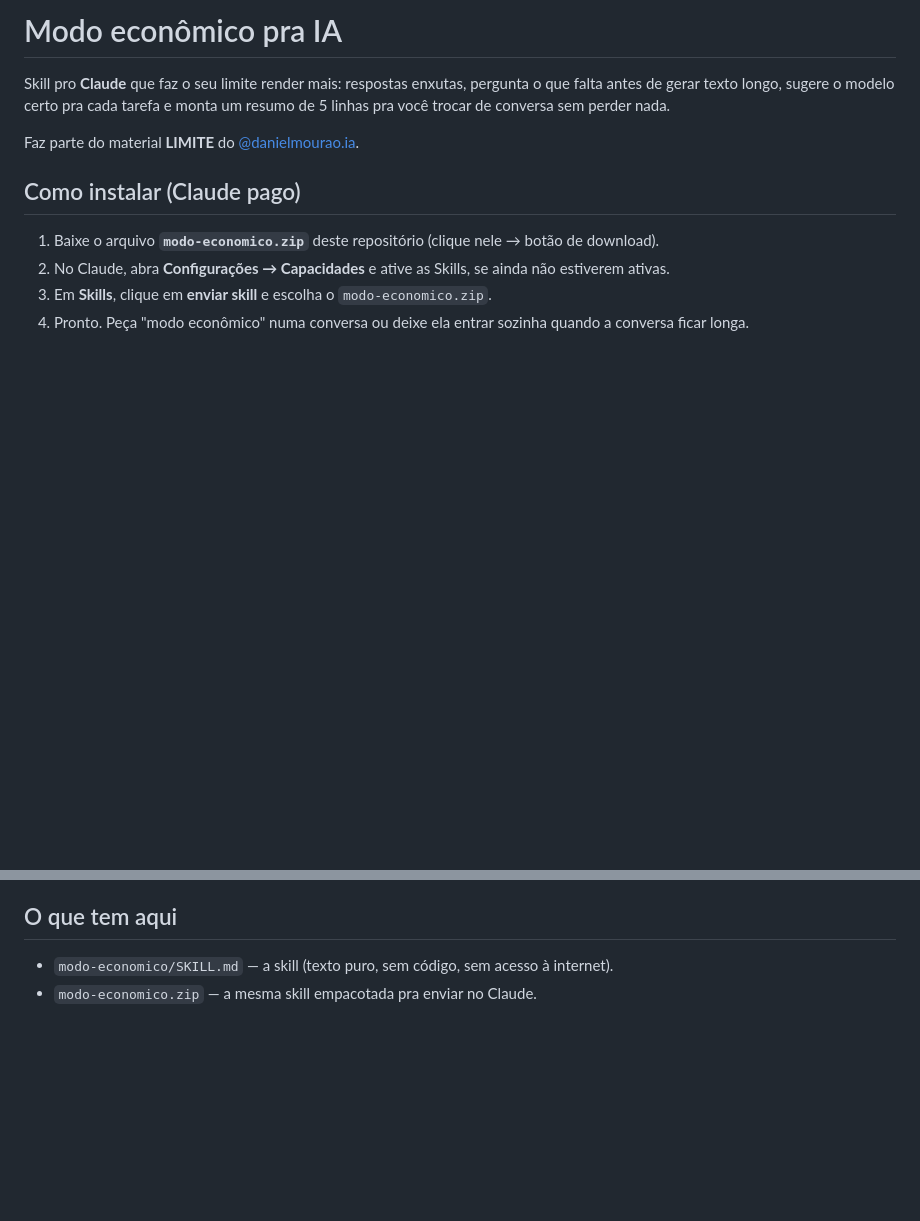
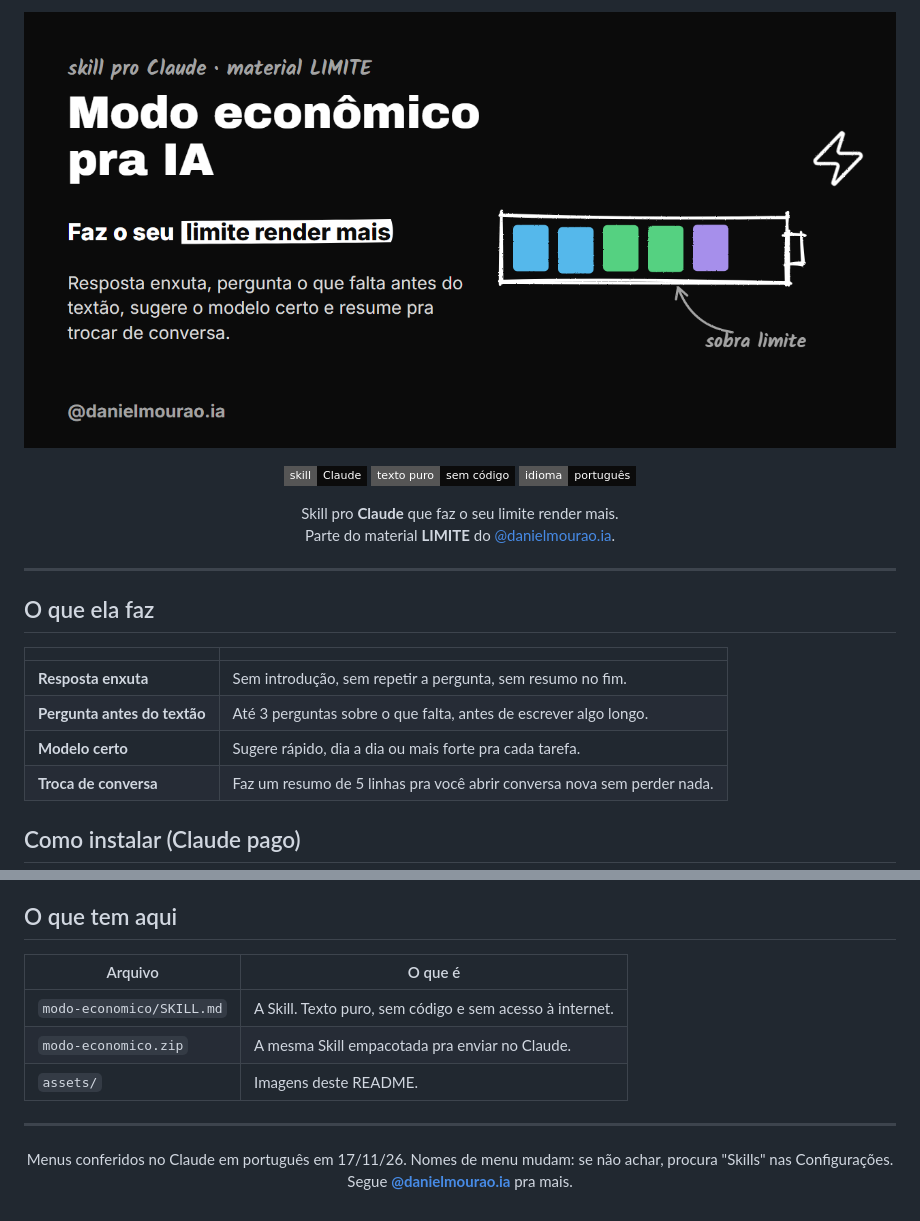
Before and after one commit to dgmidiamarketing-beep/modo-economico-ia, a Markdown page: README.md, 2 parts joined by grey strips. Drawn GitHub-style; pictures changed too: assets/capa.png (added); badges without logos; blank space fills up the shorter version.

Commit message:
README com capa e passos ilustrados (menus em português conferidos)
Co-Authored-By: Claude Opus 5.5 <noreply@anthropic.com>

```diff
--- a/README.md
+++ b/README.md
@@ -1,12 +1,28 @@
-# Modo econômico pra IA
+<p align="center">
+  <img src="assets/capa.png" alt="Modo econômico pra IA: faz o seu limite render mais" width="100%">
+</p>
 
-Skill pro **Claude** que faz o seu limite render mais: respostas enxutas, pergunta o que falta antes de gerar texto longo, sugere o modelo certo pra cada tarefa e monta um resumo de 5 linhas pra você trocar de conversa sem perder nada.
+<p align="center">
+  <img alt="Skill pro Claude" src="https://img.shields.io/badge/skill-Claude-0B0B0B?style=flat-square">
+  <img alt="Texto puro, sem código" src="https://img.shields.io/badge/texto%20puro-sem%20c%C3%B3digo-0B0B0B?style=flat-square">
+  <img alt="Em português" src="https://img.shields.io/badge/idioma-portugu%C3%AAs-0B0B0B?style=flat-square">
+</p>
 
-Faz parte do material **LIMITE** do [@danielmourao.ia](https://www.tiktok.com/@danielmourao.ia).
+<p align="center">
+  Skill pro <b>Claude</b> que faz o seu limite render mais.<br>
+  Parte do material <b>LIMITE</b> do <a href="https://www.tiktok.com/@danielmourao.ia">@danielmourao.ia</a>.
+</p>
+
+---
+
+## O que ela faz
+
+| | |
+|---|---|
+| **Resposta enxuta** | Sem introdução, sem repetir a pergunta, sem resumo no fim. |
+| **Pergunta antes do textão** | Até 3 perguntas sobre o que falta, antes de escrever algo longo. |
+| **Modelo certo** | Sugere rápido, dia a dia ou mais forte pra cada tarefa. |
+| **Troca de conversa** | Faz um resumo de 5 linhas pra você abrir conversa nova sem perder nada. |
 
 ## Como instalar (Claude pago)
-1. Baixe o arquivo **`modo-economico.zip`** deste repositório (clique nele → botão de download).
-2. No Claude, abra **Configurações → Capacidades** e ative as Skills, se ainda não estiverem ativas.
-3. Em **Skills**, clique em **enviar skill** e escolha o `modo-economico.zip`.
-4. Pronto. Peça "modo econômico" numa conversa ou deixe ela entrar sozinha quando a conversa ficar longa.
 
@@ -14,4 +48,15 @@ Sem plano pago? Use o texto do **modo econômico** nas instruções fixas do seu
 
 ## O que tem aqui
-- `modo-economico/SKILL.md` — a skill (texto puro, sem código, sem acesso à internet).
-- `modo-economico.zip` — a mesma skill empacotada pra enviar no Claude.
+
+| Arquivo | O que é |
+|---|---|
+| `modo-economico/SKILL.md` | A Skill. Texto puro, sem código e sem acesso à internet. |
+| `modo-economico.zip` | A mesma Skill empacotada pra enviar no Claude. |
+| `assets/` | Imagens deste README. |
+
+---
+
+<p align="center">
+  Menus conferidos no Claude em português em 17/11/26. Nomes de menu mudam: se não achar, procura "Skills" nas Configurações.<br>
+  Segue <a href="https://www.tiktok.com/@danielmourao.ia"><b>@danielmourao.ia</b></a> pra mais.
+</p>
```
Also changed, not shown: other parts of README.md (+19 -1 lines), assets/passo-1.png (added), assets/passo-2.png (added), assets/passo-3.png (added).
